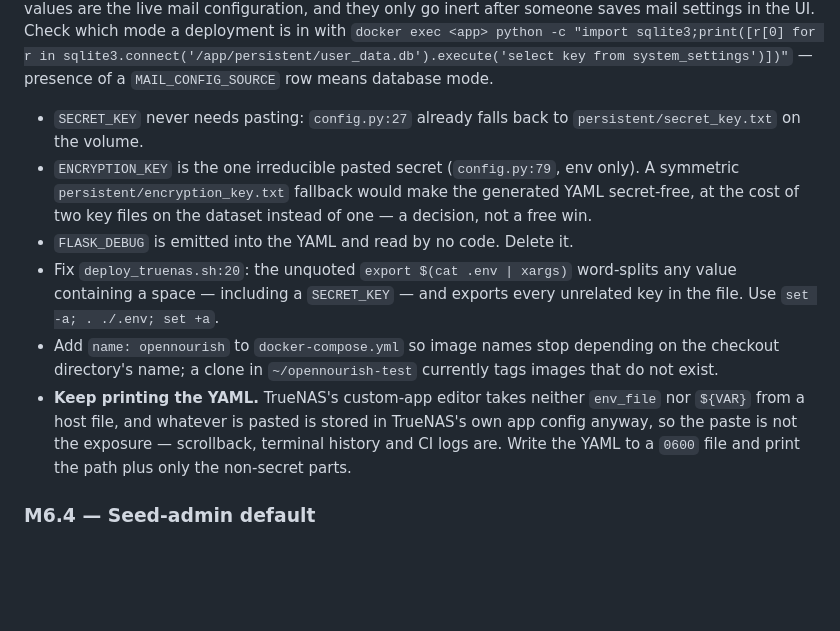
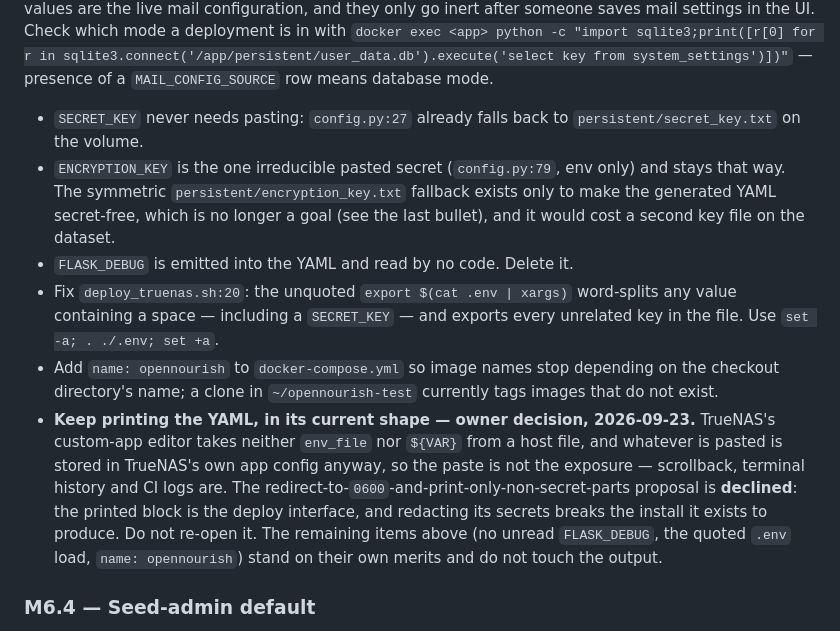
Before and after one commit to alpharesearch/OpenNourish, a Markdown page: upgrade-research/PLAN.md, the part around the change. Drawn GitHub-style; blank space fills up the shorter version.

```diff
--- a/upgrade-research/PLAN.md
+++ b/upgrade-research/PLAN.md
@@ -346,19 +346,23 @@ settings in the UI. Check which mode a deployment is in with
 
 - `SECRET_KEY` never needs pasting: `config.py:27` already falls back to `persistent/secret_key.txt`
   on the volume.
-- `ENCRYPTION_KEY` is the one irreducible pasted secret (`config.py:79`, env only). A symmetric
-  `persistent/encryption_key.txt` fallback would make the generated YAML secret-free, at the cost of
-  two key files on the dataset instead of one — a decision, not a free win.
+- `ENCRYPTION_KEY` is the one irreducible pasted secret (`config.py:79`, env only) and stays that way.
+  The symmetric `persistent/encryption_key.txt` fallback exists only to make the generated YAML
+  secret-free, which is no longer a goal (see the last bullet), and it would cost a second key file on
+  the dataset.
 - `FLASK_DEBUG` is emitted into the YAML and read by no code. Delete it.
 - Fix `deploy_truenas.sh:20`: the unquoted `export $(cat .env | xargs)` word-splits any value
   containing a space — including a `SECRET_KEY` — and exports every unrelated key in the file. Use
   `set -a; . ./.env; set +a`.
 - Add `name: opennourish` to `docker-compose.yml` so image names stop depending on the checkout
   directory's name; a clone in `~/opennourish-test` currently tags images that do not exist.
-- **Keep printing the YAML.** TrueNAS's custom-app editor takes neither `env_file` nor `${VAR}` from a
-  host file, and whatever is pasted is stored in TrueNAS's own app config anyway, so the paste is not
-  the exposure — scrollback, terminal history and CI logs are. Write the YAML to a `0600` file and
-  print the path plus only the non-secret parts.
+- **Keep printing the YAML, in its current shape — owner decision, 2026-09-23.** TrueNAS's custom-app
+  editor takes neither `env_file` nor `${VAR}` from a host file, and whatever is pasted is stored in
+  TrueNAS's own app config anyway, so the paste is not the exposure — scrollback, terminal history and CI
+  logs are. The redirect-to-`0600`-and-print-only-non-secret-parts proposal is **declined**: the printed
+  block is the deploy interface, and redacting its secrets breaks the install it exists to produce. Do not
+  re-open it. The remaining items above (no unread `FLASK_DEBUG`, the quoted `.env` load, `name:
+  opennourish`) stand on their own merits and do not touch the output.
 
 ### M6.4 — Seed-admin default
 
```
Also changed, not shown: AGENTS.md (+2 -1 lines).
